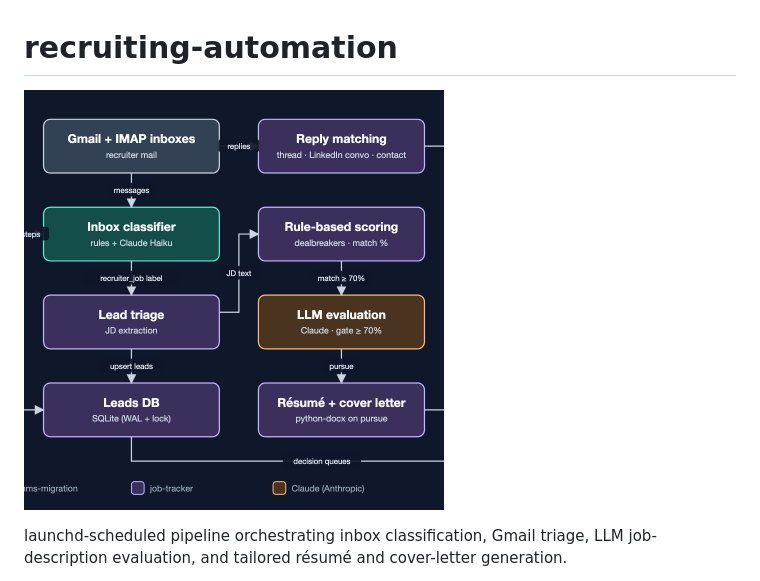
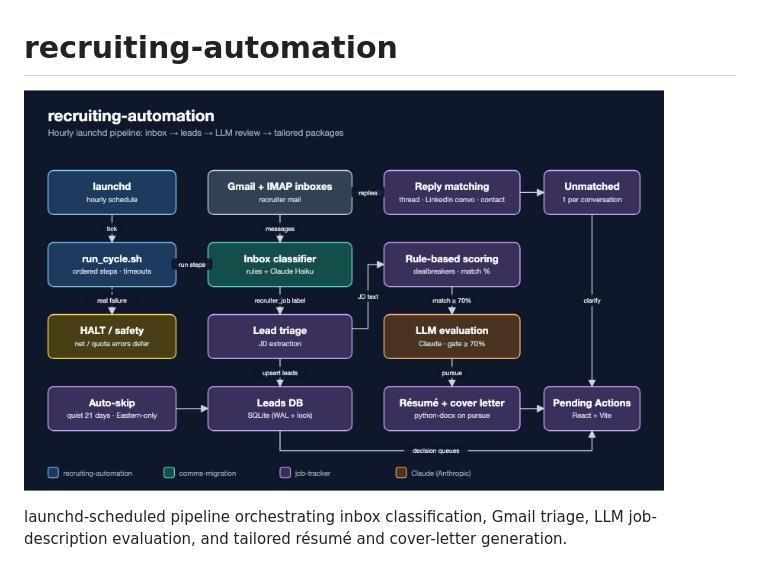
Before and after one commit to sbecker11/recruiting-automation, a Markdown page: README.md, the part around the change. Drawn GitHub-style; pictures changed too: docs/architecture-icon.png.

Commit message:
Scale the architecture thumbnail to the full diagram.
Co-authored-by: Cursor <cursoragent@cursor.com>

```diff
--- a/README.md
+++ b/README.md
@@ -1,6 +1,6 @@
 # recruiting-automation
 
-<a href="https://raw.githubusercontent.com/sbecker11/recruiting-automation/main/docs/architecture.png" target="_blank" rel="noopener noreferrer"><img src="docs/architecture-icon.png" width="420" height="420" alt="recruiting-automation architecture (click for the full diagram)"></a>
+<a href="https://raw.githubusercontent.com/sbecker11/recruiting-automation/main/docs/architecture.png" target="_blank" rel="noopener noreferrer"><img src="docs/architecture-icon.png" width="640" height="400" alt="recruiting-automation architecture (click for the full diagram)"></a>
 
 <!-- SUMMARY:START generated from workspace-linkedin-profile/Projects.json by scripts/build_readme_header.py; edit there -->
 launchd-scheduled pipeline orchestrating inbox classification, Gmail triage, LLM job-description evaluation, and tailored résumé and cover-letter generation.
```
Also changed, not shown: docs/architecture.png, 1 other file.
